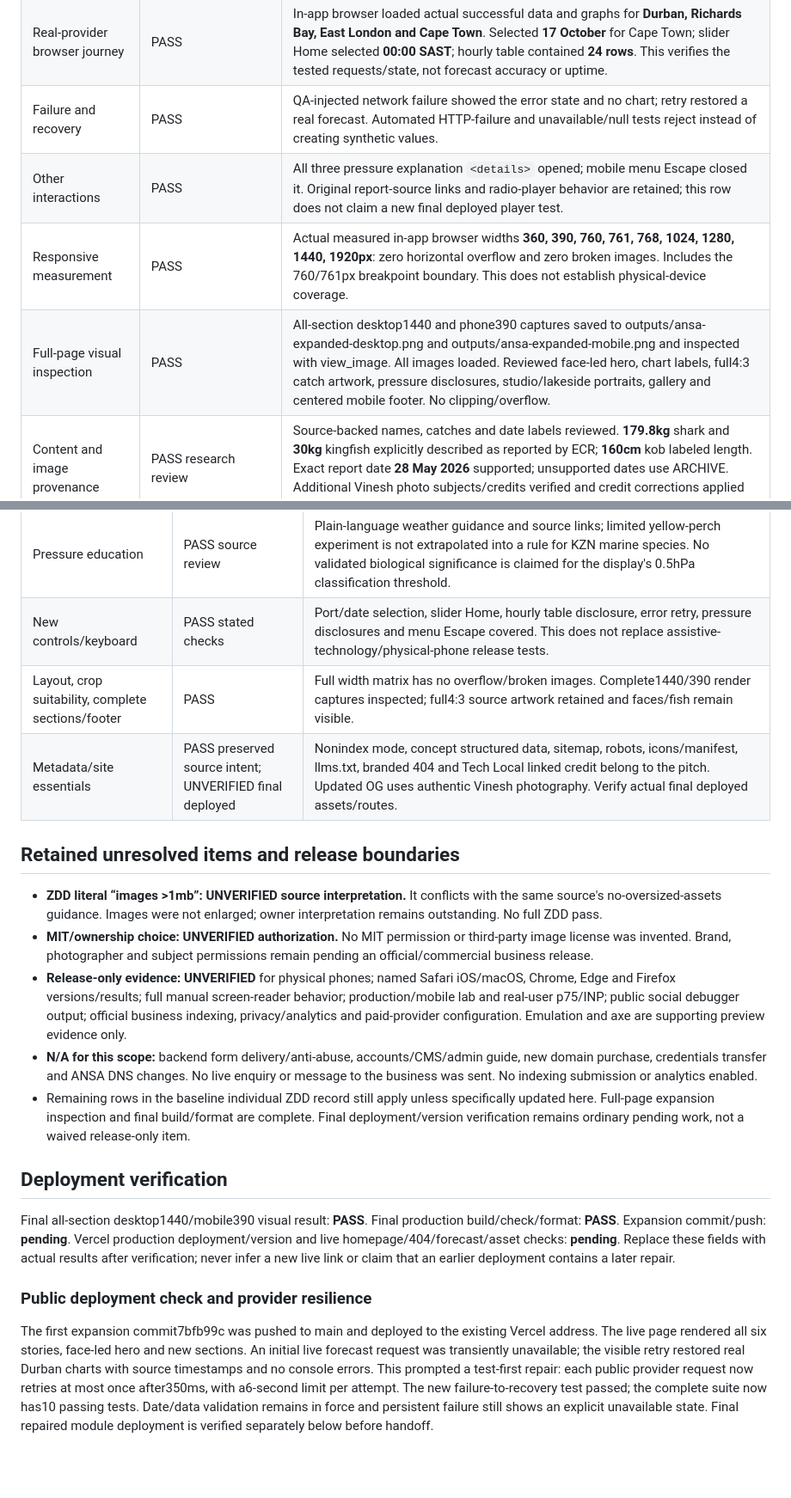
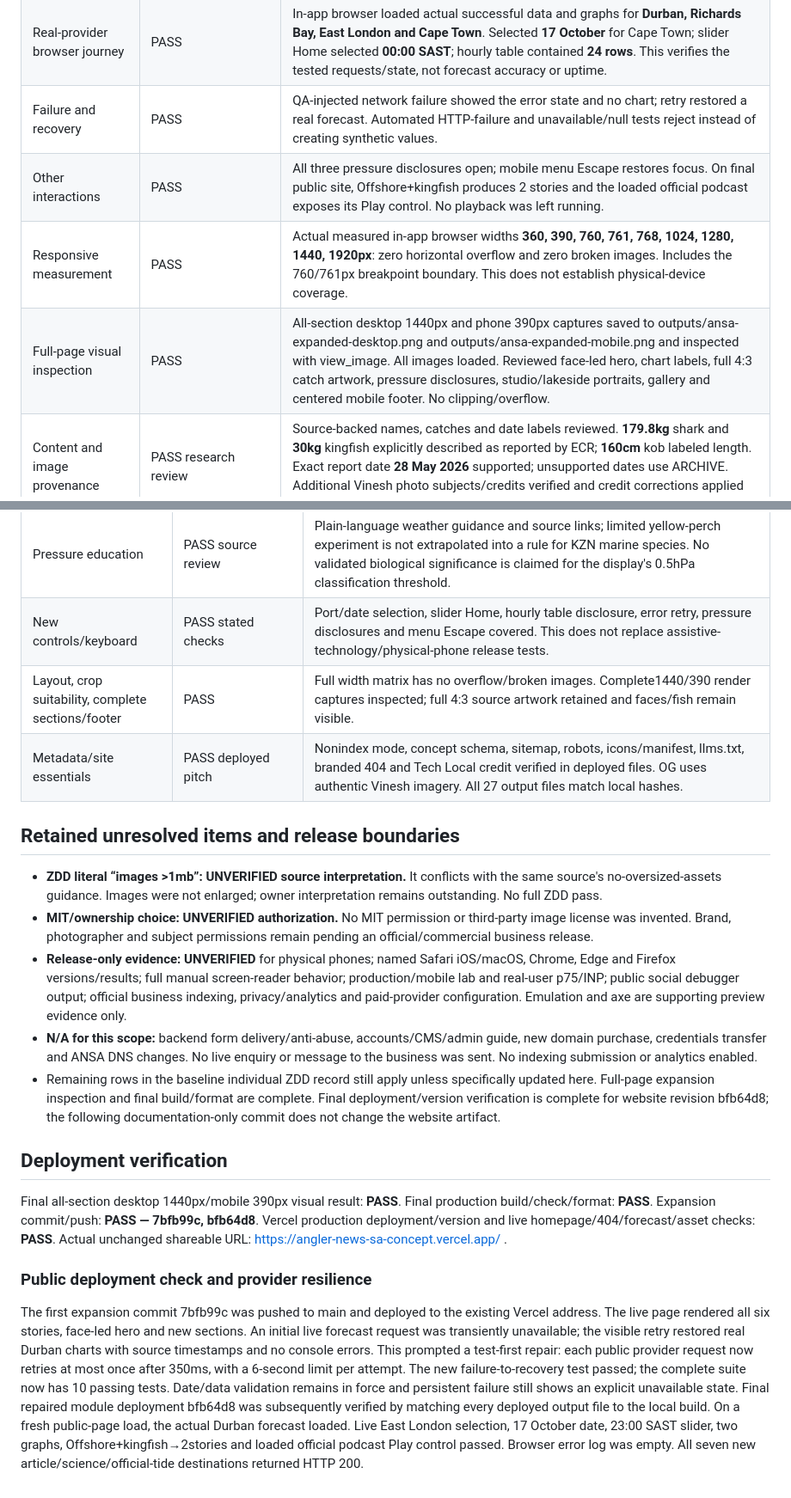
Before and after one commit to shahidnaidoo/angler-news-sa-concept, a Markdown page: docs/QA-EXPANSION.md, 2 parts joined by grey strips. Shown at 86% size. GitHub-like rendering; blank space fills up the shorter version.

Commit message:
docs: record expanded live preview verification

```diff
--- a/docs/QA-EXPANSION.md
+++ b/docs/QA-EXPANSION.md
@@ -29,9 +29,9 @@ CLIO and its QA checklist now expressly require SVG rather than font-dependent d
 | Tech Local audit               | PASS automated                                | Policy **2026.08.21.1** reported PASS on the expansion. Manual limitations remain separately listed.                                                                                                                                                                                                                                                                                                                                               |
 | Real-provider browser journey  | PASS                                          | In-app browser loaded actual successful data and graphs for **Durban, Richards Bay, East London and Cape Town**. Selected **17 October** for Cape Town; slider Home selected **00:00 SAST**; hourly table contained **24 rows**. This verifies the tested requests/state, not forecast accuracy or uptime.                                                                                                                                         |
 | Failure and recovery           | PASS                                          | QA-injected network failure showed the error state and no chart; retry restored a real forecast. Automated HTTP-failure and unavailable/null tests reject instead of creating synthetic values.                                                                                                                                                                                                                                                    |
-| Other interactions             | PASS                                          | All three pressure explanation `<details>` opened; mobile menu Escape closed it. Original report-source links and radio-player behavior are retained; this row does not claim a new final deployed player test.                                                                                                                                                                                                                                    |
+| Other interactions             | PASS                                          | All three pressure disclosures open; mobile menu Escape restores focus. On final public site, Offshore+kingfish produces 2 stories and the loaded official podcast exposes its Play control. No playback was left running.                                                                                                                                                                                                                         |
 | Responsive measurement         | PASS                                          | Actual measured in-app browser widths **360, 390, 760, 761, 768, 1024, 1280, 1440, 1920px**: zero horizontal overflow and zero broken images. Includes the 760/761px breakpoint boundary. This does not establish physical-device coverage.                                                                                                                                                                                                        |
-| Full-page visual inspection    | PASS                                          | All-section desktop1440 and phone390 captures saved to outputs/ansa-expanded-desktop.png and outputs/ansa-expanded-mobile.png and inspected with view_image. All images loaded. Reviewed face-led hero, chart labels, full4:3 catch artwork, pressure disclosures, studio/lakeside portraits, gallery and centered mobile footer. No clipping/overflow.                                                                                            |
+| Full-page visual inspection    | PASS                                          | All-section desktop 1440px and phone 390px captures saved to outputs/ansa-expanded-desktop.png and outputs/ansa-expanded-mobile.png and inspected with view_image. All images loaded. Reviewed face-led hero, chart labels, full 4:3 catch artwork, pressure disclosures, studio/lakeside portraits, gallery and centered mobile footer. No clipping/overflow.                                                                                     |
 | Content and image provenance   | PASS research review                          | Source-backed names, catches and date labels reviewed. **179.8kg** shark and **30kg** kingfish explicitly described as reported by ECR; **160cm** kob labeled length. Exact report date **28 May 2026** supported; unsupported dates use ARCHIVE. Additional Vinesh photo subjects/credits verified and credit corrections applied by implementation agent. No official-record claims.                                                             |
 | Accessibility                  | PASS automated scope                          | **axe-core 4.11.0**, final **1440px** state after forecast recovery: **0 violations**. Supporting menu and forecast controls checked. Manual screen-reader coverage and blanket WCAG conformance are not established.                                                                                                                                                                                                                              |
 | Lab performance                | PASS sample recorded; UNVERIFIED mobile/field | One local **unthrottled QA artifact** sample: **LCP 164ms**, **CLS 0.008663**. This is not production field p75, a mobile certification, or an INP result; do not present it as such.                                                                                                                                                                                                                                                              |
@@ -51,8 +51,8 @@ CLIO and its QA checklist now expressly require SVG rather than font-dependent d
 | Official tide-table reuse                                | PASS scope                                                 | SANHO's official site is linked; its tables/values are not reproduced. Its permission requirement is recorded. Model guidance is not labeled as SANHO predictions. SAWS marine warning links retained.                                                                                                                                                                                                                                                                                                            |
 | Pressure education                                       | PASS source review                                         | Plain-language weather guidance and source links; limited yellow-perch experiment is not extrapolated into a rule for KZN marine species. No validated biological significance is claimed for the display's 0.5hPa classification threshold.                                                                                                                                                                                                                                                                      |
 | New controls/keyboard                                    | PASS stated checks                                         | Port/date selection, slider Home, hourly table disclosure, error retry, pressure disclosures and menu Escape covered. This does not replace assistive-technology/physical-phone release tests.                                                                                                                                                                                                                                                                                                                    |
-| Layout, crop suitability, complete sections/footer       | PASS                                                       | Full width matrix has no overflow/broken images. Complete1440/390 render captures inspected; full4:3 source artwork retained and faces/fish remain visible.                                                                                                                                                                                                                                                                                                                                                       |
-| Metadata/site essentials                                 | PASS preserved source intent; UNVERIFIED final deployed    | Nonindex mode, concept structured data, sitemap, robots, icons/manifest, llms.txt, branded 404 and Tech Local linked credit belong to the pitch. Updated OG uses authentic Vinesh photography. Verify actual final deployed assets/routes.                                                                                                                                                                                                                                                                        |
+| Layout, crop suitability, complete sections/footer       | PASS                                                       | Full width matrix has no overflow/broken images. Complete1440/390 render captures inspected; full 4:3 source artwork retained and faces/fish remain visible.                                                                                                                                                                                                                                                                                                                                                      |
+| Metadata/site essentials                                 | PASS deployed pitch                                        | Nonindex mode, concept schema, sitemap, robots, icons/manifest, llms.txt, branded 404 and Tech Local credit verified in deployed files. OG uses authentic Vinesh imagery. All 27 output files match local hashes.                                                                                                                                                                                                                                                                                                 |
 
 ## Retained unresolved items and release boundaries
 
@@ -60,12 +60,12 @@ CLIO and its QA checklist now expressly require SVG rather than font-dependent d
 - **MIT/ownership choice: UNVERIFIED authorization.** No MIT permission or third-party image license was invented. Brand, photographer and subject permissions remain pending an official/commercial business release.
 - **Release-only evidence: UNVERIFIED** for physical phones; named Safari iOS/macOS, Chrome, Edge and Firefox versions/results; full manual screen-reader behavior; production/mobile lab and real-user p75/INP; public social debugger output; official business indexing, privacy/analytics and paid-provider configuration. Emulation and axe are supporting preview evidence only.
 - **N/A for this scope:** backend form delivery/anti-abuse, accounts/CMS/admin guide, new domain purchase, credentials transfer and ANSA DNS changes. No live enquiry or message to the business was sent. No indexing submission or analytics enabled.
-- Remaining rows in the baseline individual ZDD record still apply unless specifically updated here. Full-page expansion inspection and final build/format are complete. Final deployment/version verification remains ordinary pending work, not a waived release-only item.
+- Remaining rows in the baseline individual ZDD record still apply unless specifically updated here. Full-page expansion inspection and final build/format are complete. Final deployment/version verification is complete for website revision bfb64d8; the following documentation-only commit does not change the website artifact.
 
 ## Deployment verification
 
-Final all-section desktop1440/mobile390 visual result: **PASS**. Final production build/check/format: **PASS**. Expansion commit/push: **pending**. Vercel production deployment/version and live homepage/404/forecast/asset checks: **pending**. Replace these fields with actual results after verification; never infer a new live link or claim that an earlier deployment contains a later repair.
+Final all-section desktop 1440px/mobile 390px visual result: **PASS**. Final production build/check/format: **PASS**. Expansion commit/push: **PASS — 7bfb99c, bfb64d8**. Vercel production deployment/version and live homepage/404/forecast/asset checks: **PASS**. Actual unchanged shareable URL: https://angler-news-sa-concept.vercel.app/ .
 
 ### Public deployment check and provider resilience
 
-The first expansion commit7bfb99c was pushed to main and deployed to the existing Vercel address. The live page rendered all six stories, face-led hero and new sections. An initial live forecast request was transiently unavailable; the visible retry restored real Durban charts with source timestamps and no console errors. This prompted a test-first repair: each public provider request now retries at most once after350ms, with a6-second limit per attempt. The new failure-to-recovery test passed; the complete suite now has10 passing tests. Date/data validation remains in force and persistent failure still shows an explicit unavailable state. Final repaired module deployment is verified separately below before handoff.
+The first expansion commit 7bfb99c was pushed to main and deployed to the existing Vercel address. The live page rendered all six stories, face-led hero and new sections. An initial live forecast request was transiently unavailable; the visible retry restored real Durban charts with source timestamps and no console errors. This prompted a test-first repair: each public provider request now retries at most once after 350ms, with a 6-second limit per attempt. The new failure-to-recovery test passed; the complete suite now has 10 passing tests. Date/data validation remains in force and persistent failure still shows an explicit unavailable state. Final repaired module deployment bfb64d8 was subsequently verified by matching every deployed output file to the local build. On a fresh public-page load, the actual Durban forecast loaded. Live East London selection, 17 October date, 23:00 SAST slider, two graphs, Offshore+kingfish→2stories and loaded official podcast Play control passed. Browser error log was empty. All seven new article/science/official-tide destinations returned HTTP 200.
```
Also changed, not shown: other parts of docs/QA-EXPANSION.md (+2 -2 lines).
